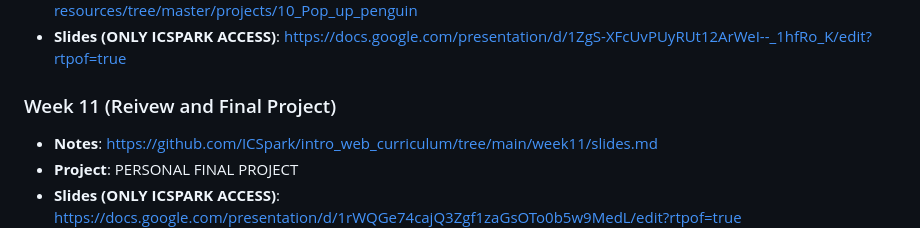
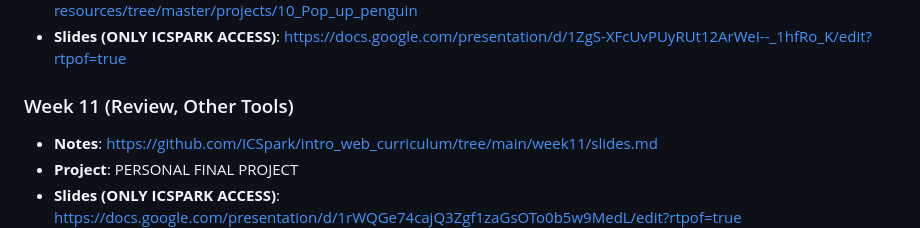
Before and after one commit to ICSpark/intro_web_curriculum, a Markdown page: README.md, the part around the change. Drawn GitHub-style.

```diff
--- a/README.md
+++ b/README.md
@@ -70,7 +70,7 @@ Material geared towards 6th - 12th graders.
 - **Answer Key (ONLY MENTOR ACCESS)**: https://github.com/ICSpark/mentor-resources/tree/master/projects/10_Pop_up_penguin
 - **Slides (ONLY ICSPARK ACCESS)**: https://docs.google.com/presentation/d/1ZgS-XFcUvPUyRUt12ArWeI--_1hfRo_K/edit?rtpof=true
 
-### Week 11 (Reivew and Final Project)
+### Week 11 (Review, Other Tools)
 - **Notes**: https://github.com/ICSpark/intro_web_curriculum/tree/main/week11/slides.md
 - **Project**: PERSONAL FINAL PROJECT
 - **Slides (ONLY ICSPARK ACCESS)**: https://docs.google.com/presentation/d/1rWQGe74cajQ3Zgf1zaGsOTo0b5w9MedL/edit?rtpof=true
```
